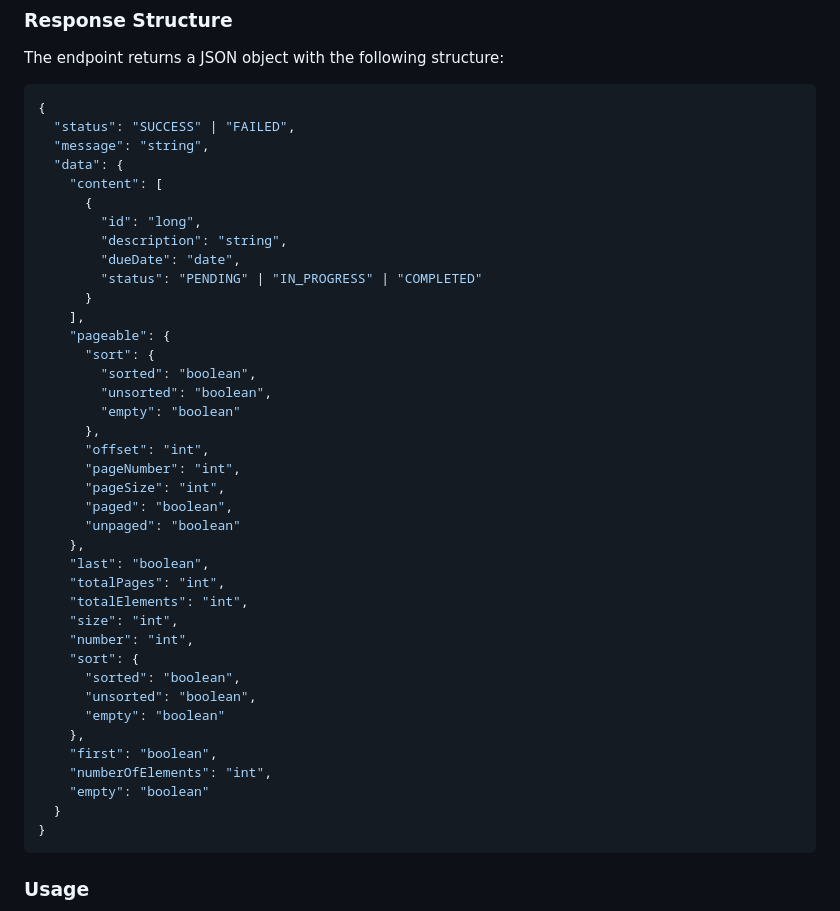
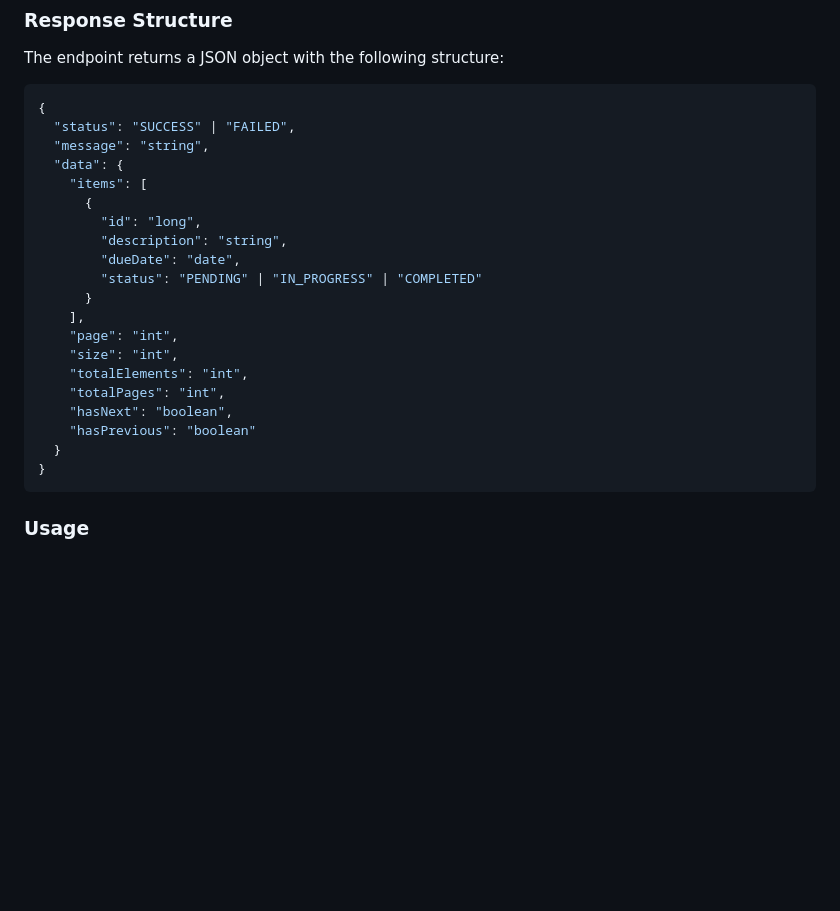
Before and after one commit to diegoehg/TaskManager, a Markdown page: backend/README.md, the part around the change. Drawn GitHub-style; blank space fills up the shorter version.

Commit message:
doc:Updates documentation according to new paginated response fields

````diff
--- a/backend/README.md
+++ b/backend/README.md
@@ -164,7 +164,7 @@ The endpoint returns a JSON object with the following structure:
   "status": "SUCCESS" | "FAILED",
   "message": "string",
   "data": {
-    "content": [
+    "items": [
       {
         "id": "long",
         "description": "string",
@@ -172,31 +172,12 @@ The endpoint returns a JSON object with the following structure:
         "status": "PENDING" | "IN_PROGRESS" | "COMPLETED"
       }
     ],
-    "pageable": {
-      "sort": {
-        "sorted": "boolean",
-        "unsorted": "boolean",
-        "empty": "boolean"
-      },
-      "offset": "int",
-      "pageNumber": "int",
-      "pageSize": "int",
-      "paged": "boolean",
-      "unpaged": "boolean"
-    },
-    "last": "boolean",
+    "page": "int",
+    "size": "int",
+    "totalElements": "int",
     "totalPages": "int",
-    "totalElements": "int",
-    "size": "int",
-    "number": "int",
-    "sort": {
-      "sorted": "boolean",
-      "unsorted": "boolean",
-      "empty": "boolean"
-    },
-    "first": "boolean",
-    "numberOfElements": "int",
-    "empty": "boolean"
+    "hasNext": "boolean",
+    "hasPrevious": "boolean"
   }
 }
 ```
````
